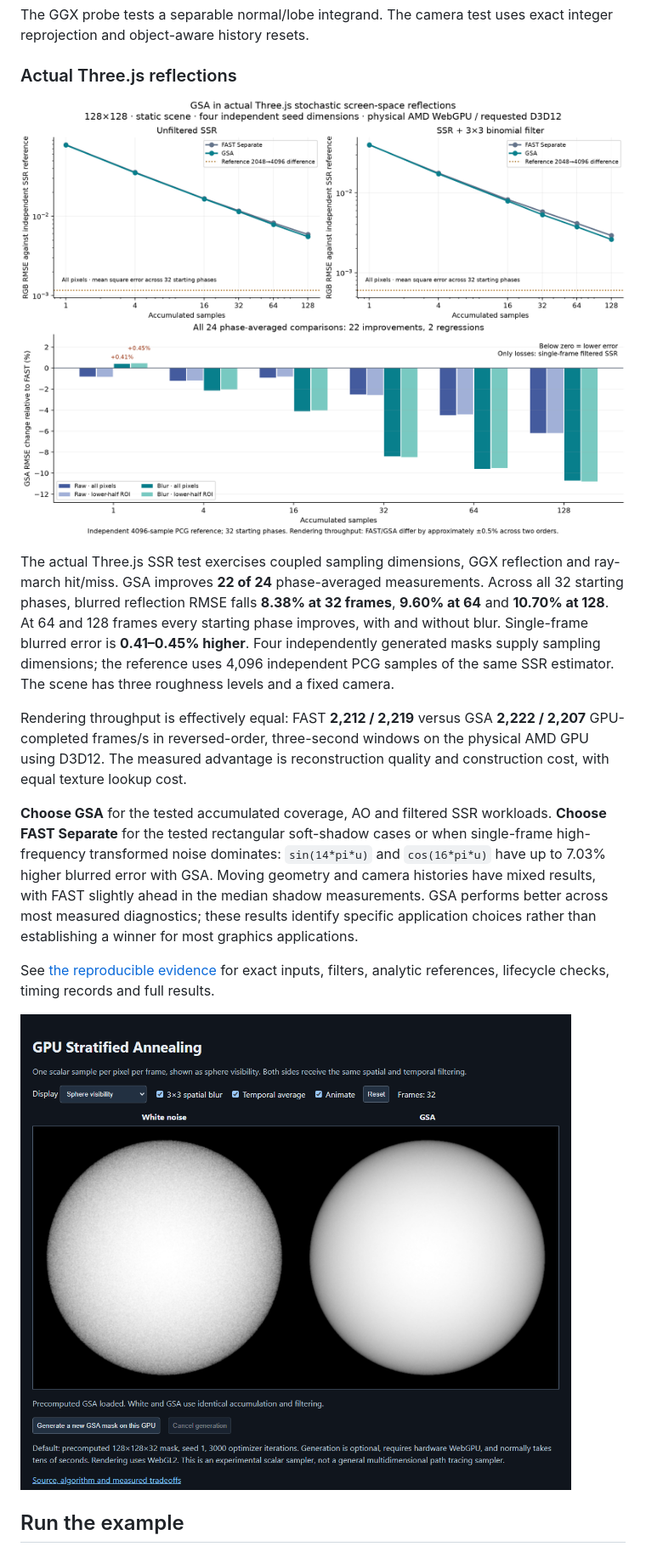
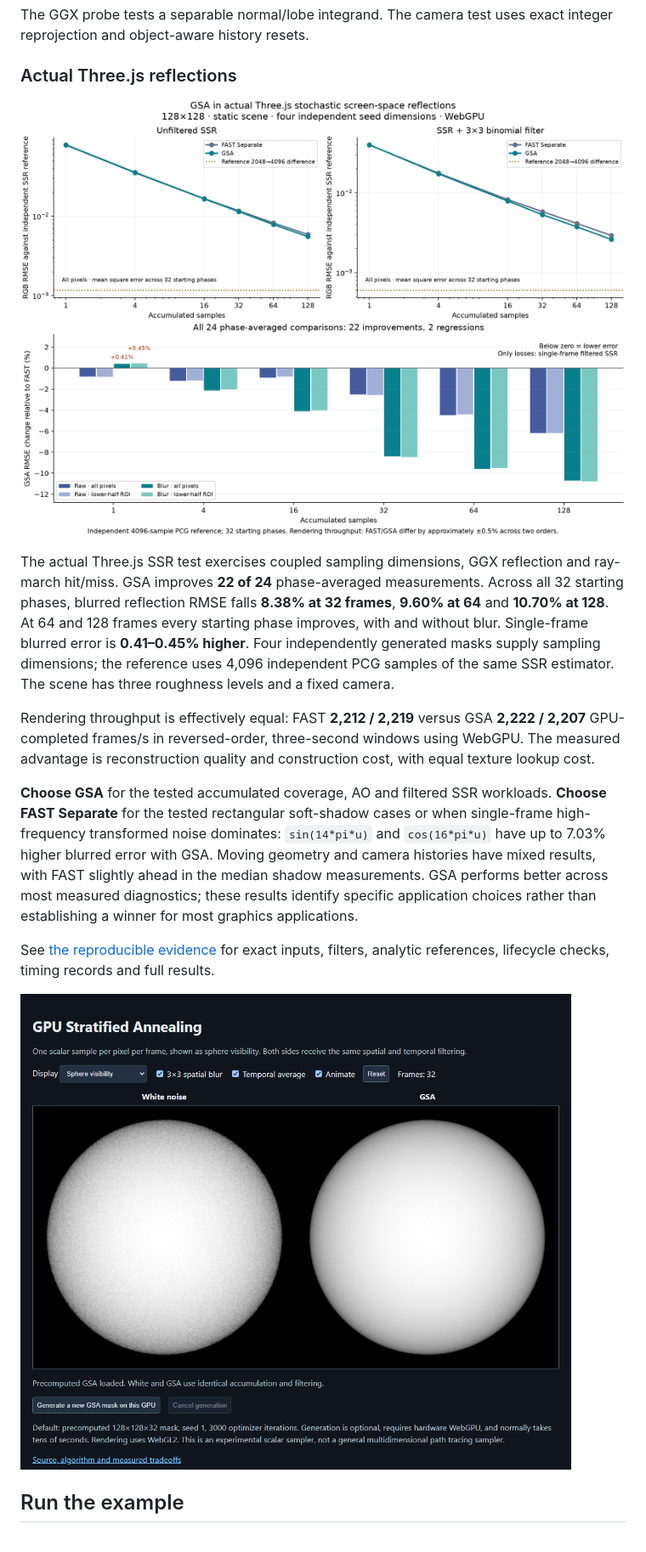
Before and after one commit to bhouston/three-gsa, a Markdown page: README.md, the part around one of its changes. Shown at 85% size. Rendered like a GitHub page; pictures changed too: docs/research/gsa-ssr.png.

```diff
--- a/README.md
+++ b/README.md
@@ -70,7 +70,7 @@ estimator. The scene has three roughness levels and a fixed camera.
 
 Rendering throughput is effectively equal: FAST **2,212 / 2,219** versus GSA
 **2,222 / 2,207** GPU-completed frames/s in reversed-order, three-second windows
-on the physical AMD GPU using D3D12. The measured advantage is reconstruction
+using WebGPU. The measured advantage is reconstruction
 quality and construction cost, with equal texture lookup cost.
 
 **Choose GSA** for the tested accumulated coverage, AO and filtered SSR workloads.
```
Also changed, not shown: other parts of README.md (+4 -5 lines), docs/research/convergence.png, 4 other files.
